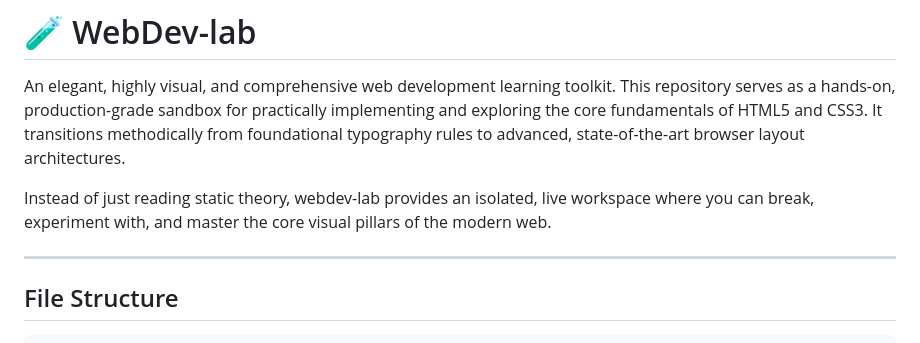
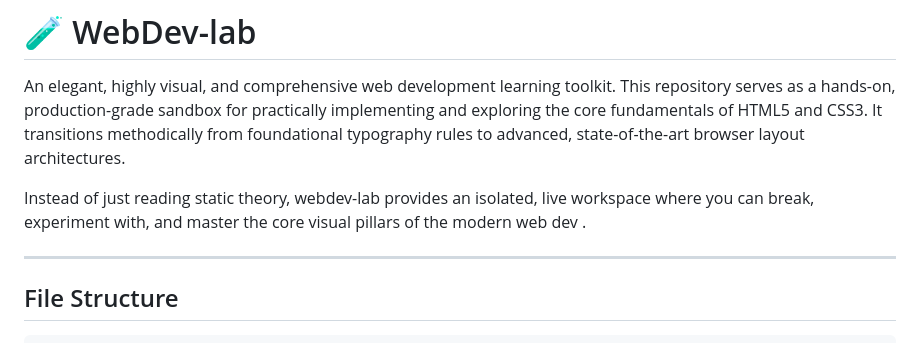
Before and after one commit to JollyGagging/WebDev-LAB, a Markdown page: README.md, the part around the change. GitHub-like rendering.

```diff
--- a/README.md
+++ b/README.md
@@ -2,7 +2,7 @@
 
 An elegant, highly visual, and comprehensive web development learning toolkit. This repository serves as a hands-on, production-grade sandbox for practically implementing and exploring the core fundamentals of HTML5 and CSS3. It transitions methodically from foundational typography rules to advanced, state-of-the-art browser layout architectures.
 
-Instead of just reading static theory, webdev-lab provides an isolated, live workspace where you can break, experiment with, and master the core visual pillars of the modern web.
+Instead of just reading static theory, webdev-lab provides an isolated, live workspace where you can break, experiment with, and master the core visual pillars of the modern web dev .
 
 ---
 
```
